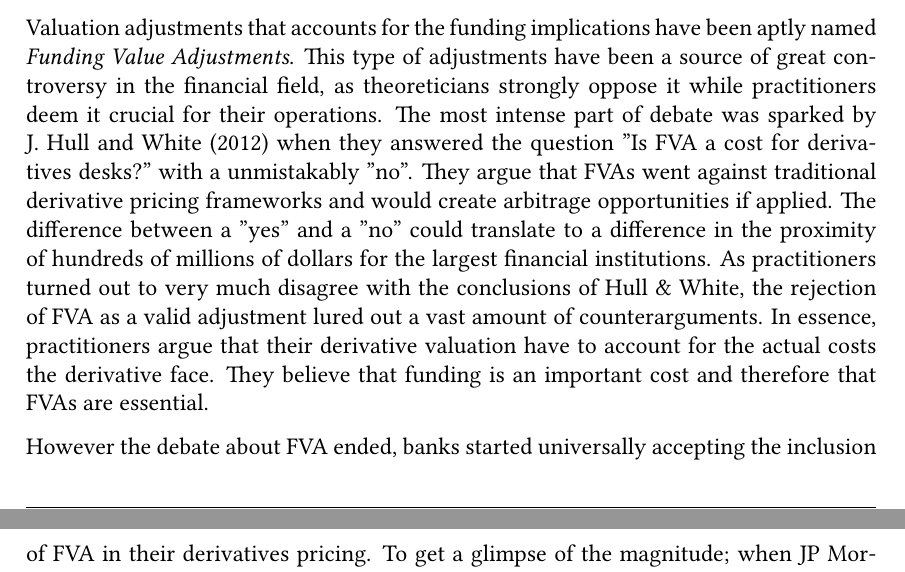
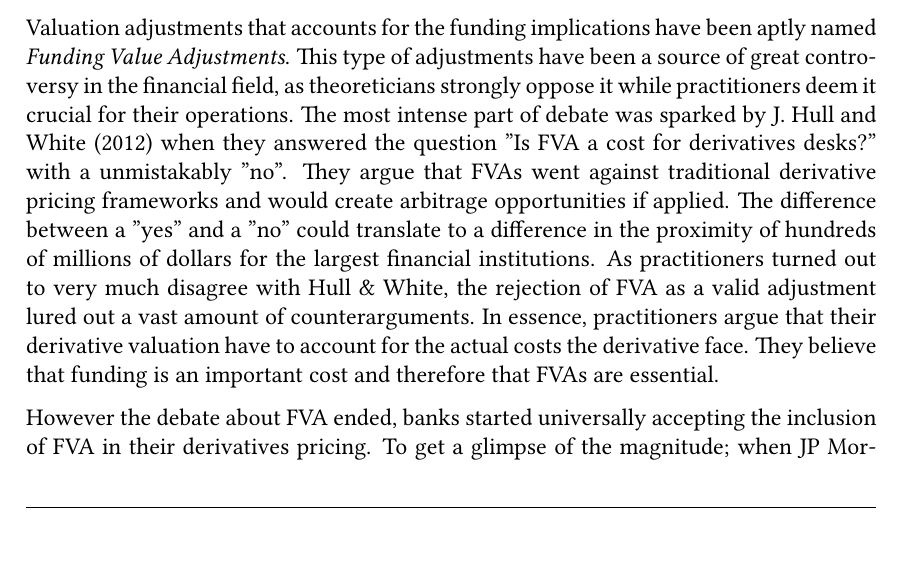
Before and after one commit to sebastianbaltser/master-thesis, a LaTeX thesis (thesis/main.tex, which reads thesis/content/front-matter/introduction/background.tex): two parts of pages 3 and 4 of 72 before the commit and part of page 3 of 72 after it, the two joined at a grey line, cut so that both start at the same text. Compiled offline with pdfLaTeX.

Commit message:
Remove words for clarification

```diff
--- a/thesis/content/front-matter/introduction/background.tex
+++ b/thesis/content/front-matter/introduction/background.tex
@@ -30,7 +30,7 @@
     and would create arbitrage opportunities if applied.
     The difference between a "yes" and a "no" could translate to a difference
     in the proximity of hundreds of millions of dollars for the largest financial institutions.
-    As practitioners turned out to very much disagree with the conclusions of Hull \& White,
+    As practitioners turned out to very much disagree with Hull \& White,
     the rejection of \FVA/ as a valid adjustment lured out a vast amount of counterarguments.
     In essence, practitioners argue that their derivative valuation
     have to account for the actual costs the derivative face.
```
